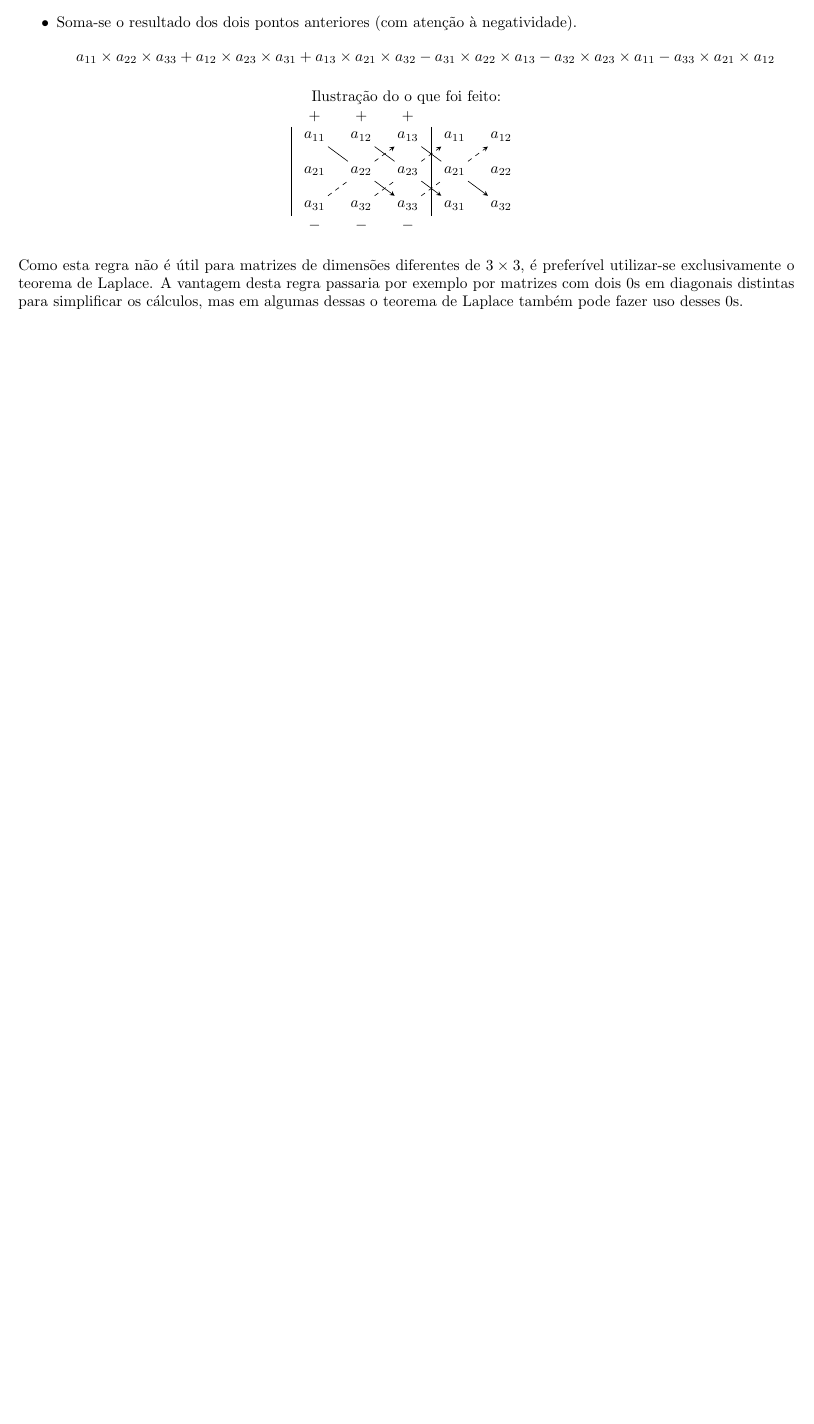
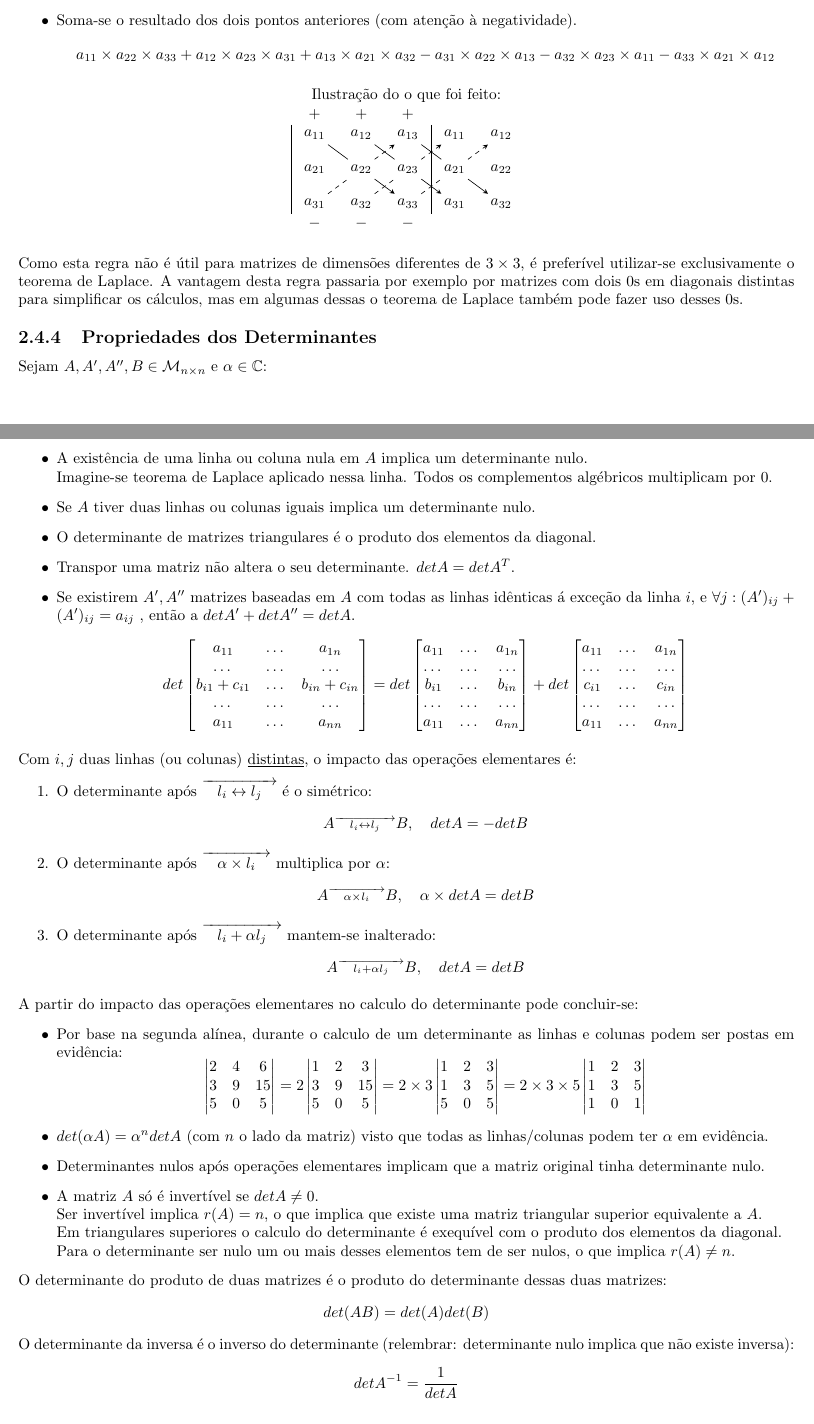
Before and after one commit to claudioap/Sinteses, a LaTeX document (ALGA.tex): part of page 12 of 12 before the commit and two parts of pages 12 and 13 of 14 after it, the two joined at a grey line, cut so that both start at the same text, the shorter picture padded with empty space. Compiled offline with pdfLaTeX.

Commit message:
ALGA: Propriedades determinantes, matriz adjunta

```diff
--- a/ALGA.tex
+++ b/ALGA.tex
@@ -562,3 +562,88 @@ Ilustração do o que foi feito:\\
 \end{center}
 Como esta regra não é útil para matrizes de dimensões diferentes de $3 \times 3$, é preferível utilizar-se exclusivamente o teorema de Laplace. A vantagem desta regra passaria por exemplo por matrizes com dois $0$s em diagonais distintas para simplificar os cálculos, mas em algumas dessas o teorema de Laplace também pode fazer uso desses $0$s.
 \end{minipage}
+\subsection{Propriedades dos Determinantes}
+Sejam $A, A', A'', B \in \mathcal{M}_{n \times n}$ e $\alpha \in \mathbb{C}$:
+\begin{itemize}
+\item A existência de uma linha ou coluna nula em $A$ implica um determinante nulo.\\
+Imagine-se teorema de Laplace aplicado nessa linha. Todos os complementos algébricos multiplicam por 0.
+\item Se $A$ tiver duas linhas ou colunas iguais implica um determinante nulo.
+\item O determinante de matrizes triangulares é o produto dos elementos da diagonal.
+\item Transpor uma matriz não altera o seu determinante. $det A = det A^T$.
+\item Se existirem $A', A''$ matrizes baseadas em $A$ com todas as linhas idênticas á exceção da linha $i$, e $\forall j : (A')_{ij} + (A')_{ij} = a_{ij}$ , então a $det A' + det A'' = det A$.
+$$
+det
+\begin{bmatrix}
+a_{11} & \dots & a_{1n}\\
+\dots & \dots & \dots \\
+b_{i1} + c_{i1} & \dots & b_{in} + c_{in}\\
+\dots & \dots & \dots \\
+a_{11} & \dots & a_{nn}\\
+\end{bmatrix}
+=
+det
+\begin{bmatrix}
+a_{11} & \dots & a_{1n}\\
+\dots & \dots & \dots \\
+b_{i1} & \dots & b_{in} \\
+\dots & \dots & \dots \\
+a_{11} & \dots & a_{nn}\\
+\end{bmatrix}
++
+det
+\begin{bmatrix}
+a_{11} & \dots & a_{1n}\\
+\dots & \dots & \dots \\
+c_{i1} & \dots & c_{in}\\
+\dots & \dots & \dots \\
+a_{11} & \dots & a_{nn}\\
+\end{bmatrix}
+$$
+\end{itemize}
+Com $i,j$ duas linhas (ou colunas) \underline{distintas}, o impacto das operações elementares é:
+\begin{enumerate}
+\item O determinante após $\overrightarrow{\quad l_i \leftrightarrow l_j \quad}$ é o simétrico:
+$$ A {\scriptstyle{\overrightarrow{\quad l_i \leftrightarrow l_j \quad}}} B, \quad det A = - det B$$
+\item O determinante após $\overrightarrow{\quad \alpha \times l_i \quad}$ multiplica por $\alpha$:
+$$ A {\scriptstyle{\overrightarrow{\quad \alpha \times l_i \quad}}} B, \quad \alpha \times det A = det B$$
+\item O determinante após $\overrightarrow{\quad l_i + \alpha l_j \quad}$ mantem-se inalterado:
+$$ A {\scriptstyle{\overrightarrow{\quad l_i + \alpha l_j \quad}}} B, \quad  det A = det B$$
+\end{enumerate}
+A partir do impacto das operações elementares no calculo do determinante pode concluir-se:
+\begin{itemize}
+\item Por base na segunda alínea, durante o calculo de um determinante as linhas e colunas podem ser postas em evidência:
+$$\begin{vmatrix}
+2 & 4 & 6 \\
+3 & 9 & 15 \\
+5 & 0 & 5
+\end{vmatrix}
+= 2
+\begin{vmatrix}
+1 & 2 & 3 \\
+3 & 9 & 15 \\
+5 & 0 & 5
+\end{vmatrix}
+= 2 \times 3
+\begin{vmatrix}
+1 & 2 & 3 \\
+1 & 3 & 5 \\
+5 & 0 & 5
+\end{vmatrix}
+= 2 \times 3 \times 5
+\begin{vmatrix}
+1 & 2 & 3 \\
+1 & 3 & 5 \\
+1 & 0 & 1
+\end{vmatrix}
+$$
+\item $det(\alpha A) = \alpha^n det A$ (com $n$ o lado da matriz) visto que todas as linhas/colunas podem ter $\alpha$ em evidência.
+\item Determinantes nulos após operações elementares implicam que a matriz original tinha determinante nulo.
+\item A matriz $A$ só é invertível se $det A \neq 0$.\\
+Ser invertível implica $r(A) = n$, o que implica que existe uma matriz triangular superior equivalente a $A$.\\
+Em triangulares superiores o calculo do determinante é exequível com o produto dos elementos da diagonal.\\
+Para o determinante ser nulo um ou mais desses elementos tem de ser nulos, o que implica $r(A) \neq n$.
+\end{itemize}
+O determinante do produto de duas matrizes é o produto do determinante dessas duas matrizes:
+$$det(AB) = det(A)det(B)$$
+O determinante da inversa é o inverso do determinante (relembrar: determinante nulo implica que não existe inversa):
+$$det A^{-1} = \frac{1}{det A}$$
```
Also changed, not shown: ALGA.tex (14 more changed lines).
